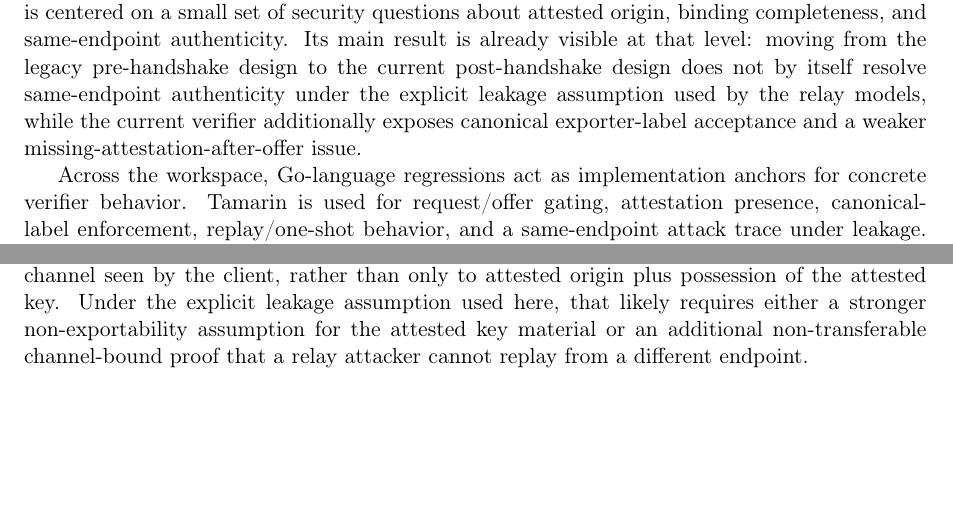
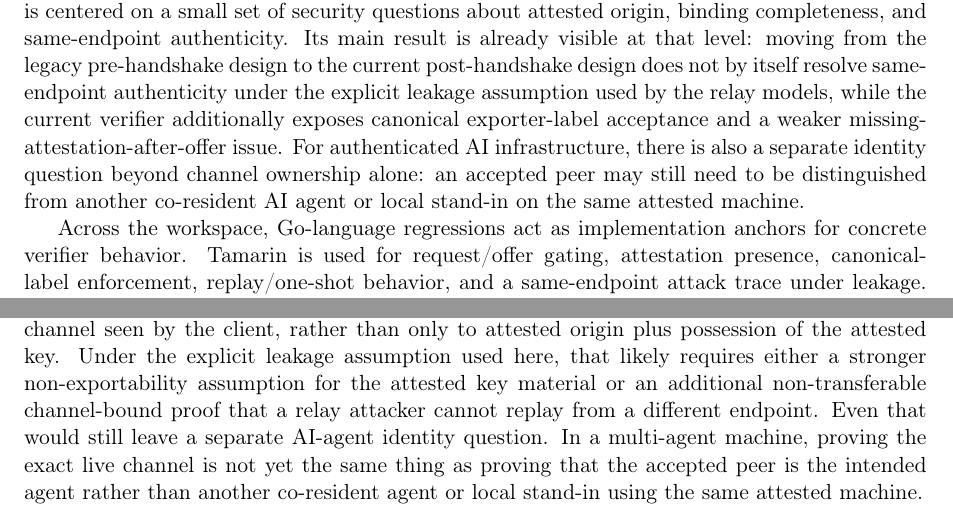
Before and after one commit to thinksyncs/a2a-attested-tls-case-study, a LaTeX paper (reports/cocos_atls_verification_report.tex): two parts of pages 1 and 8 of 12 before the commit and two parts of pages 1 and 8 of 13 after it, joined at a grey line, cut so that both start at the same text, the shorter picture padded with empty space. Compiled offline with pdfLaTeX.

Commit message:
Clarify AI-agent identity gap

```diff
--- a/reports/cocos_atls_verification_report.tex
+++ b/reports/cocos_atls_verification_report.tex
@@ -83,6 +83,10 @@ resolve same-endpoint authenticity under the explicit leakage assumption used
 by the relay models, while the current verifier additionally exposes
 canonical exporter-label acceptance and a weaker missing-attestation-after-offer
 issue.
+For authenticated AI infrastructure, there is also a separate identity
+question beyond channel ownership alone: an accepted peer may still need to be
+distinguished from another co-resident AI agent or local stand-in on the same
+attested machine.
 
 Across the workspace, Go-language regressions act as implementation anchors for
 concrete verifier behavior. Tamarin is used for request/offer gating,
@@ -558,6 +562,10 @@ possession of the attested key. Under the explicit leakage assumption used
 here, that likely requires either a stronger non-exportability assumption for
 the attested key material or an additional non-transferable channel-bound
 proof that a relay attacker cannot replay from a different endpoint.
+Even that would still leave a separate AI-agent identity question. In a
+multi-agent machine, proving the exact live channel is not yet the same thing
+as proving that the accepted peer is the intended agent rather than another
+co-resident agent or local stand-in using the same attested machine.
 
 \subsection{Canonical Exporter-Label Enforcement}
 
```
Also changed, not shown: reports/cocos_atls_verification_report.pdf, reports/cocos_atls_verification_report.tex (10 more changed lines).
